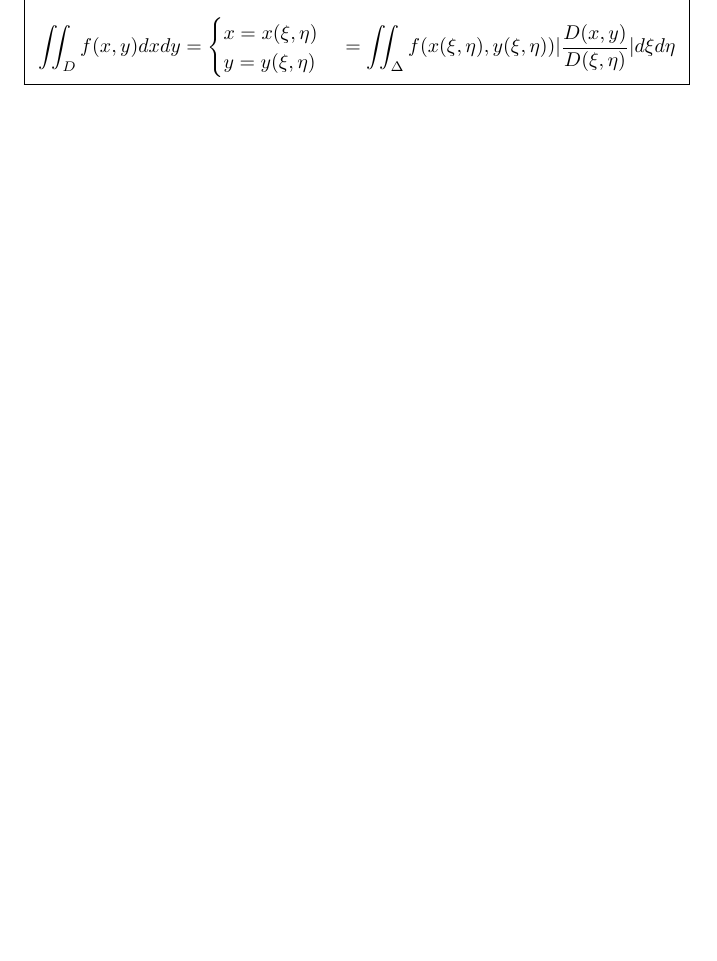
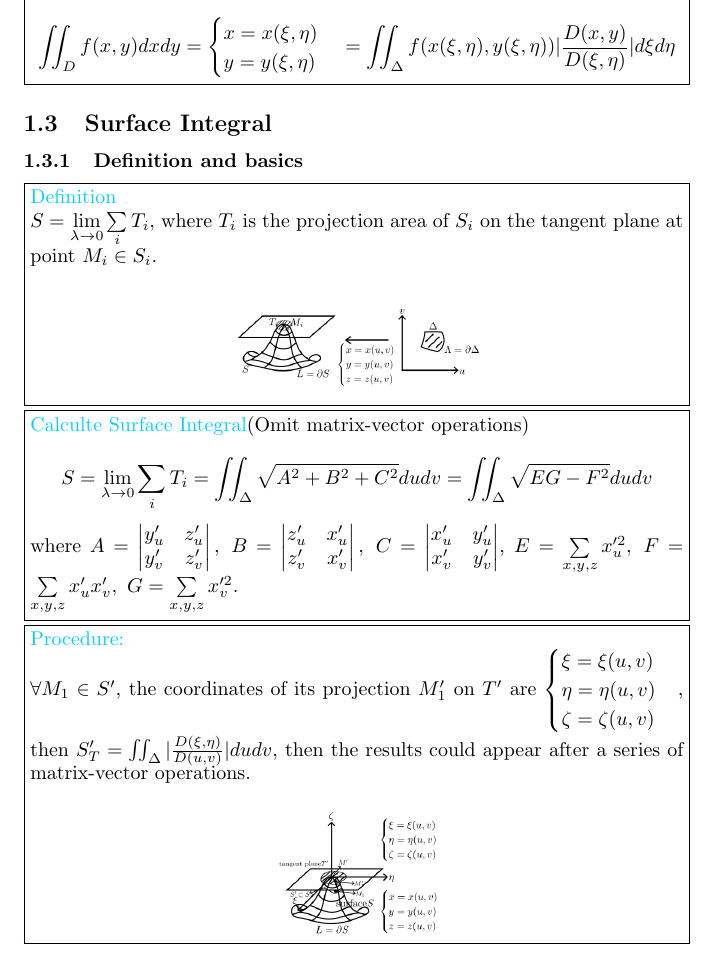
Before and after one commit to Buce-Ithon/Mathematics-Analysis, a LaTeX document (Textbook Comprehensions/MA_Zorich.tex): part of page 9 of 12, cut so that both start at the same text, the shorter picture padded with empty space. Compiled offline with pdfLaTeX.

Commit message:
3.2: MA Zorich updated.

```diff
--- a/Textbook Comprehensions/MA_Zorich.tex
+++ b/Textbook Comprehensions/MA_Zorich.tex
@@ -175,6 +175,33 @@ similiar with $\frac 1 2 \oint_S x dy-y dx=\iint_D 1 dxdy$ or $\oint_S x dy=\iin
 \textcolor{skycyan}{Variable Substitution in Double Integral}\\
 $$\iint_D f(x,y) dxdy=\begin{cases} x=x(\xi,\eta)\\ y=y(\xi,\eta) \end{cases}=\iint_{\Delta} f(x(\xi,\eta),y(\xi,\eta))|\frac{D(x,y)}{D(\xi,\eta)}| d\xi d\eta$$
 \end{minipage}}
+\subsection{Surface Integral}
+\subsubsection{Definition and basics}
+\fbox{\begin{minipage}{0.95\textwidth}
+\textcolor{skycyan}{Definition}\\
+$S=\lim\limits_{\lambda\to 0}\sum\limits_i T_i$, where $T_i$ is the projection area of $S_i$ on the tangent plane at point $M_i\in S_i$.
+\begin{figure}[H]
+    \centering
+    \includegraphics[scale=0.36]{"./Figures/250815_5.png"}
+\end{figure}
+\end{minipage}}
+\newline\newline
+\fbox{\begin{minipage}{0.95\textwidth}
+\textcolor{skycyan}{Calculte Surface Integral}(Omit matrix-vector operations)\\
+$$S=\lim\limits_{\lambda\to 0}\sum\limits_i T_i=\iint_{\Delta} \sqrt{A^2+B^2+C^2} du dv=\iint_{\Delta} \sqrt{EG-F^2} du dv$$
+where $A=\begin{vmatrix} y_u' & z_u'\\ y_v' & z_v' \end{vmatrix},\ B=\begin{vmatrix} z_u' & x_u'\\ z_v' & x_v' \end{vmatrix},\ C=\begin{vmatrix} x_u' & y_u'\\ x_v' & y_v' \end{vmatrix}$,
+$E=\sum\limits_{x,y,z} x_u'^2,\ F=\sum\limits_{x,y,z} x_u'x_v',\ G=\sum\limits_{x,y,z} x_v'^2$.
+\end{minipage}}
+\newline\newline
+\fbox{\begin{minipage}{0.95\textwidth}
+\textcolor{skycyan}{Procedure:} \\
+$\forall M_1\in S'$, the coordinates of its projection $M_1'$ on $T'$ are $\begin{cases} \xi=\xi(u,v)\\ \eta=\eta(u,v)\\ \zeta=\zeta(u,v) \end{cases}$,
+then $S_T'=\iint_{\Delta}|\frac{D(\xi,\eta)}{D(u,v)}| du dv$, then the results could appear after a series of matrix-vector operations.
+\begin{figure}[H]
+    \centering
+    \includegraphics[scale=0.36]{"./Figures/250815_6.png"}
+\end{figure}
+\end{minipage}}
 
 \newpage
 \section{Multiple Integrals}
```
Also changed, not shown: Textbook Comprehensions/Figures/250815_5.png (added), Textbook Comprehensions/Figures/250815_6.png (added), Textbook Comprehensions/MA_Zorich.pdf, 1 other file.
